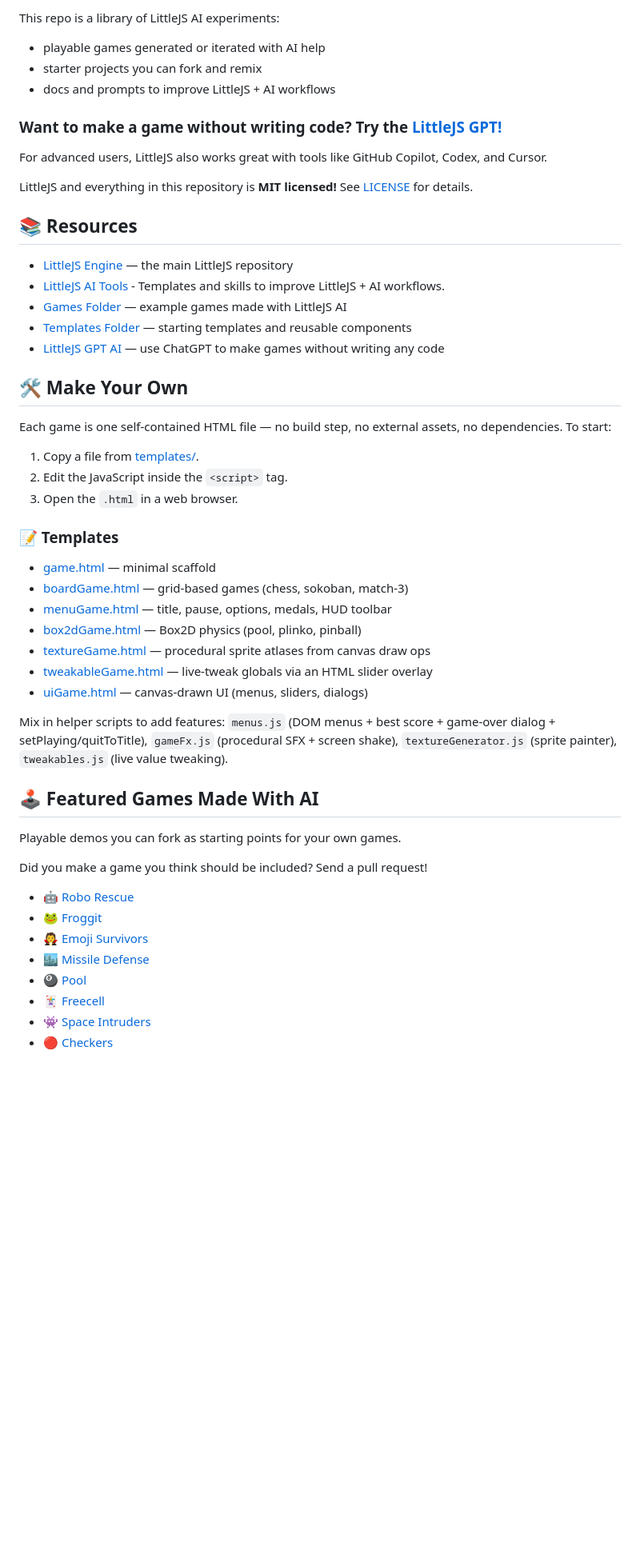
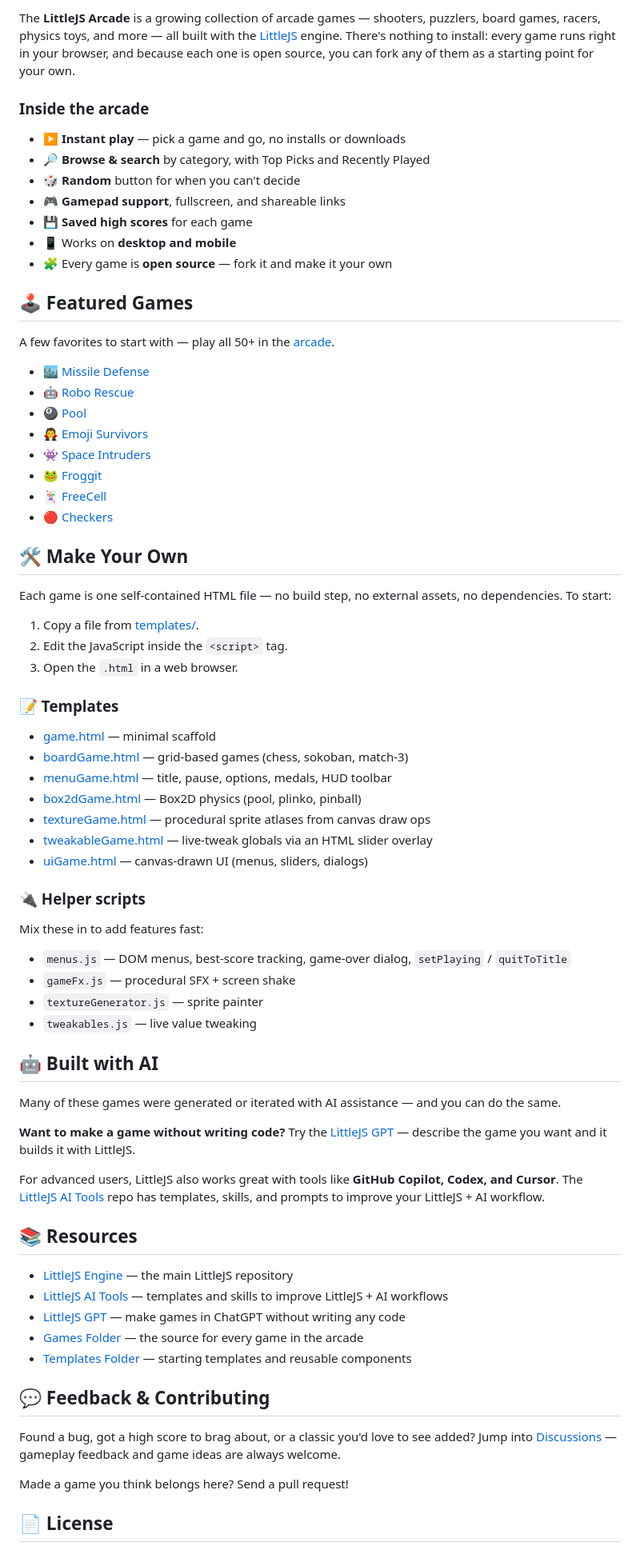
Before and after one commit to KilledByAPixel/LittleJSArcade, a Markdown page: README.md, the part around one of its changes. Shown at 80% size. Rendered like a GitHub page; blank space fills up the shorter version.

Commit message:
Rename to LittleJS Arcade and update features
Updated the README to reflect the new name and features of the LittleJS Arcade, including instant play, gamepad support, and open-source availability.

```diff
--- a/README.md
+++ b/README.md
@@ -8,25 +8,28 @@
 
-This repo is a library of LittleJS AI experiments:
-- playable games generated or iterated with AI help
-- starter projects you can fork and remix
-- docs and prompts to improve LittleJS + AI workflows
+The **LittleJS Arcade** is a growing collection of arcade games — shooters, puzzlers, board games, racers, physics toys, and more — all built with the [LittleJS](https://github.com/KilledByAPixel/LittleJS) engine. There's nothing to install: every game runs right in your browser, and because each one is open source, you can fork any of them as a starting point for your own.
 
-### Want to make a game without writing code? Try the [LittleJS GPT!](https://chatgpt.com/g/g-67c7c080b5bc81919736bc8815836be6-littlejs-game-maker)
+### Inside the arcade
+- ▶️ **Instant play** — pick a game and go, no installs or downloads
+- 🔎 **Browse & search** by category, with Top Picks and Recently Played
+- 🎲 **Random** button for when you can't decide
+- 🎮 **Gamepad support**, fullscreen, and shareable links
+- 💾 **Saved high scores** for each game
+- 📱 Works on **desktop and mobile**
+- 🧩 Every game is **open source** — fork it and make it your own
 
-For advanced users, LittleJS also works great with tools like GitHub Copilot, Codex, and Cursor.
+## 🕹️ Featured Games
+A few favorites to start with — play all 50+ in the [arcade](https://killedbyapixel.github.io/LittleJSArcade).
 
-LittleJS and everything in this repository is **MIT licensed!** See [LICENSE](LICENSE) for details.
-
-## 📚 Resources
-
-- [LittleJS Engine](https://github.com/KilledByAPixel/LittleJS) — the main LittleJS repository
-- [LittleJS AI Tools](https://github.com/KilledByAPixel/LittleJS-AI) - Templates and skills to improve LittleJS + AI workflows.
-- [Games Folder](games/) — example games made with LittleJS AI
-- [Templates Folder](templates/) — starting templates and reusable components
-- [LittleJS GPT AI](https://chatgpt.com/g/g-67c7c080b5bc81919736bc8815836be6-littlejs-game-maker) — use ChatGPT to make games without writing any code
+- 🏙️ [Missile Defense](https://killedbyapixel.github.io/LittleJSArcade/games/missileDefense.html)
+- 🤖 [Robo Rescue](https://killedbyapixel.github.io/LittleJSArcade/games/roboRescue.html)
+- 🎱 [Pool](https://killedbyapixel.github.io/LittleJSArcade/games/pool.html)
+- 🧛 [Emoji Survivors](https://killedbyapixel.github.io/LittleJSArcade/games/emojiSurvivors.html)
+- 👾 [Space Intruders](https://killedbyapixel.github.io/LittleJSArcade/games/spaceIntruders.html)
+- 🐸 [Froggit](https://killedbyapixel.github.io/LittleJSArcade/games/froggit.html)
+- 🃏 [FreeCell](https://killedbyapixel.github.io/LittleJSArcade/games/freecell.html)
+- 🔴 [Checkers](https://killedbyapixel.github.io/LittleJSArcade/games/checkers.html)
 
 ## 🛠️ Make Your Own
-
 Each game is one self-contained HTML file — no build step, no external assets, no dependencies. To start:
 
 1. Copy a file from [templates/](templates/).
@@ -34,7 +37,6 @@ Each game is one self-contained HTML file — no build step, no external assets,
 3. Open the `.html` in a web browser.
 
 ### 📝 Templates
-
 - [game.html](templates/game.html) — minimal scaffold
 - [boardGame.html](templates/boardGame.html) — grid-based games (chess, sokoban, match-3)
 - [menuGame.html](templates/menuGame.html) — title, pause, options, medals, HUD toolbar
@@ -43,19 +45,31 @@ Each game is one self-contained HTML file — no build step, no external assets,
 - [tweakableGame.html](templates/tweakableGame.html) — live-tweak globals via an HTML slider overlay
 - [uiGame.html](templates/uiGame.html) — canvas-drawn UI (menus, sliders, dialogs)
 
-Mix in helper scripts to add features: `menus.js` (DOM menus + best score + game-over dialog + setPlaying/quitToTitle), `gameFx.js` (procedural SFX + screen shake), `textureGenerator.js` (sprite painter), `tweakables.js` (live value tweaking).
+### 🔌 Helper scripts
+Mix these in to add features fast:
+- `menus.js` — DOM menus, best-score tracking, game-over dialog, `setPlaying` / `quitToTitle`
+- `gameFx.js` — procedural SFX + screen shake
+- `textureGenerator.js` — sprite painter
+- `tweakables.js` — live value tweaking
 
-## 🕹️ Featured Games Made With AI
+## 🤖 Built with AI
+Many of these games were generated or iterated with AI assistance — and you can do the same.
 
-Playable demos you can fork as starting points for your own games.
+**Want to make a game without writing code?** Try the [LittleJS GPT](https://chatgpt.com/g/g-67c7c080b5bc81919736bc8815836be6-littlejs-game-maker) — describe the game you want and it builds it with LittleJS.
 
-Did you make a game you think should be included? Send a pull request!
+For advanced users, LittleJS also works great with tools like **GitHub Copilot, Codex, and Cursor**. The [LittleJS AI Tools](https://github.com/KilledByAPixel/LittleJS-AI) repo has templates, skills, and prompts to improve your LittleJS + AI workflow.
 
-- 🤖 [Robo Rescue](https://killedbyapixel.github.io/LittleJSArcade/games/roboRescue.html)
-- 🐸 [Froggit](https://killedbyapixel.github.io/LittleJSArcade/games/froggit.html)
-- 🧛 [Emoji Survivors](https://killedbyapixel.github.io/LittleJSArcade/games/emojiSurvivors.html)
-- 🏙️ [Missile Defense](https://killedbyapixel.github.io/LittleJSArcade/games/missileDefense.html)
-- 🎱 [Pool](https://killedbyapixel.github.io/LittleJSArcade/games/pool.html)
-- 🃏 [Freecell](https://killedbyapixel.github.io/LittleJSArcade/games/freecell.html)
-- 👾 [Space Intruders](https://killedbyapixel.github.io/LittleJSArcade/games/spaceIntruders.html)
-- 🔴 [Checkers](https://killedbyapixel.github.io/LittleJSArcade/games/checkers.html)
+## 📚 Resources
+- [LittleJS Engine](https://github.com/KilledByAPixel/LittleJS) — the main LittleJS repository
+- [LittleJS AI Tools](https://github.com/KilledByAPixel/LittleJS-AI) — templates and skills to improve LittleJS + AI workflows
+- [LittleJS GPT](https://chatgpt.com/g/g-67c7c080b5bc81919736bc8815836be6-littlejs-game-maker) — make games in ChatGPT without writing any code
+- [Games Folder](games/) — the source for every game in the arcade
+- [Templates Folder](templates/) — starting templates and reusable components
+
+## 💬 Feedback & Contributing
+Found a bug, got a high score to brag about, or a classic you'd love to see added? Jump into [Discussions](https://github.com/KilledByAPixel/LittleJSArcade/discussions) — gameplay feedback and game ideas are always welcome.
+
+Made a game you think belongs here? Send a pull request!
+
+## 📄 License
+
```
Also changed, not shown: other parts of README.md (+7 -4 lines).
